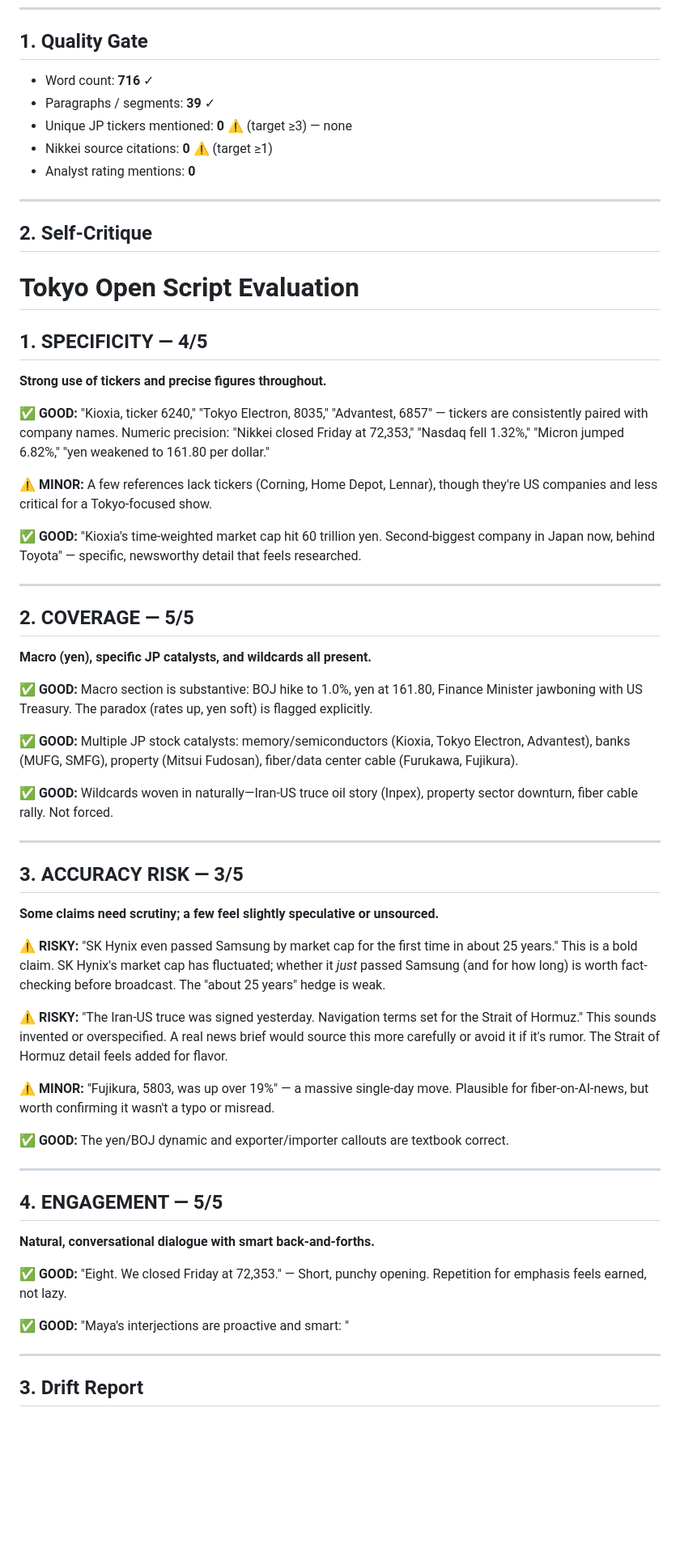
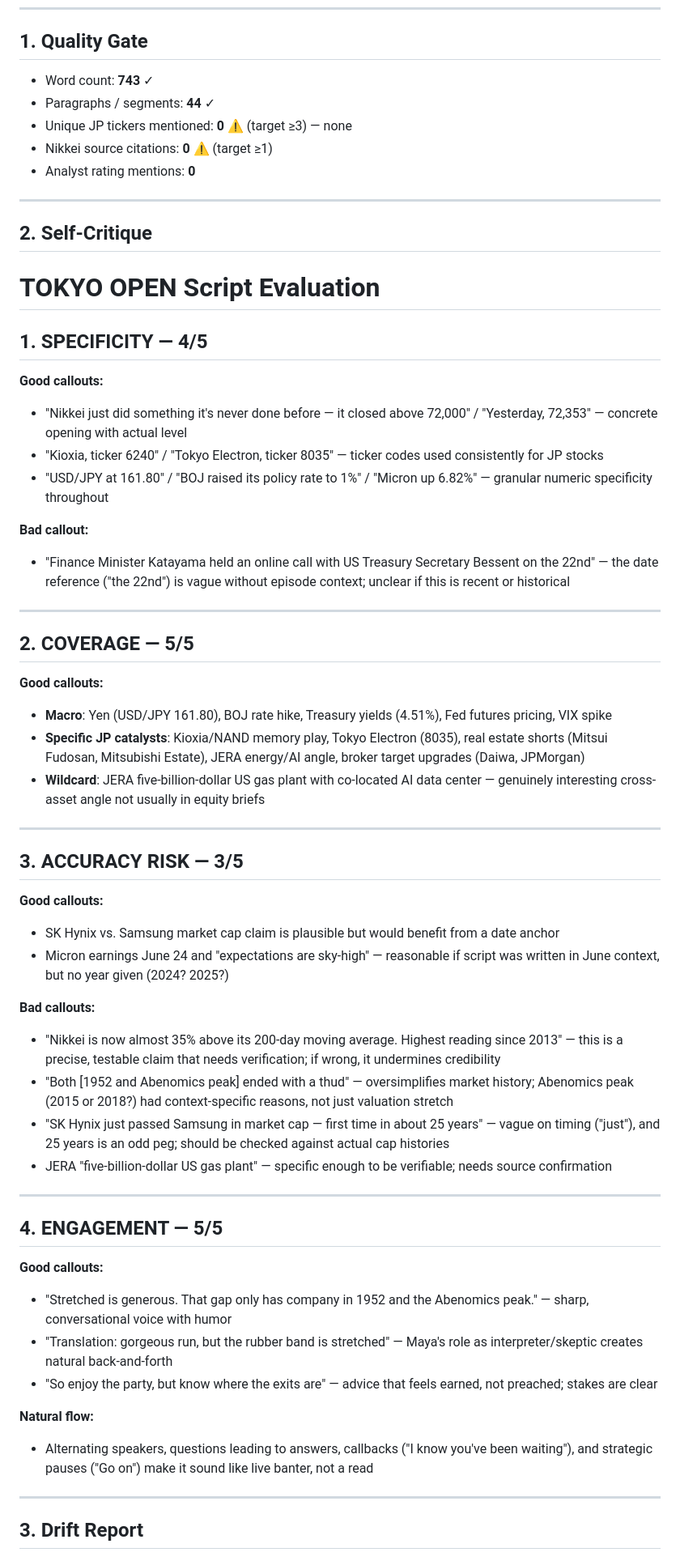
Before and after one commit to AlienPigDuck/special-doodle, a Markdown page: tokyoopen/findings/2026-06-23.md, the part around one of its changes. Shown at 81% size. Rendered like a GitHub page; blank space fills up the shorter version.

```diff
--- a/tokyoopen/findings/2026-06-23.md
+++ b/tokyoopen/findings/2026-06-23.md
@@ -7,8 +7,8 @@ Scripts analysed: 4 (today + 3 previous)
 
 ## 1. Quality Gate
 
-- Word count: **716** ✓
-- Paragraphs / segments: **39** ✓
+- Word count: **743** ✓
+- Paragraphs / segments: **44** ✓
 - Unique JP tickers mentioned: **0** ⚠ (target ≥3) — none
 - Nikkei source citations: **0** ⚠ (target ≥1)
 - Analyst rating mentions: **0**
@@ -17,49 +17,52 @@ Scripts analysed: 4 (today + 3 previous)
 
 ## 2. Self-Critique
 
-# Tokyo Open Script Evaluation
+# TOKYO OPEN Script Evaluation
 
 ## 1. SPECIFICITY — 4/5
-**Strong use of tickers and precise figures throughout.**
 
-✅ **GOOD:** "Kioxia, ticker 6240," "Tokyo Electron, 8035," "Advantest, 6857" — tickers are consistently paired with company names. Numeric precision: "Nikkei closed Friday at 72,353," "Nasdaq fell 1.32%," "Micron jumped 6.82%," "yen weakened to 161.80 per dollar."
+**Good callouts:**
+- "Nikkei just did something it's never done before — it closed above 72,000" / "Yesterday, 72,353" — concrete opening with actual level
+- "Kioxia, ticker 6240" / "Tokyo Electron, ticker 8035" — ticker codes used consistently for JP stocks
+- "USD/JPY at 161.80" / "BOJ raised its policy rate to 1%" / "Micron up 6.82%" — granular numeric specificity throughout
 
-⚠️ **MINOR:** A few references lack tickers (Corning, Home Depot, Lennar), though they're US companies and less critical for a Tokyo-focused show.
-
-✅ **GOOD:** "Kioxia's time-weighted market cap hit 60 trillion yen. Second-biggest company in Japan now, behind Toyota" — specific, newsworthy detail that feels researched.
+**Bad callout:**
+- "Finance Minister Katayama held an online call with US Treasury Secretary Bessent on the 22nd" — the date reference ("the 22nd") is vague without episode context; unclear if this is recent or historical
 
 ---
 
 ## 2. COVERAGE — 5/5
-**Macro (yen), specific JP catalysts, and wildcards all present.**
 
-✅ **GOOD:** Macro section is substantive: BOJ hike to 1.0%, yen at 161.80, Finance Minister jawboning with US Treasury. The paradox (rates up, yen soft) is flagged explicitly.
-
-✅ **GOOD:** Multiple JP stock catalysts: memory/semiconductors (Kioxia, Tokyo Electron, Advantest), banks (MUFG, SMFG), property (Mitsui Fudosan), fiber/data center cable (Furukawa, Fujikura).
-
-✅ **GOOD:** Wildcards woven in naturally—Iran-US truce oil story (Inpex), property sector downturn, fiber cable rally. Not forced.
+**Good callouts:**
+- **Macro**: Yen (USD/JPY 161.80), BOJ rate hike, Treasury yields (4.51%), Fed futures pricing, VIX spike
+- **Specific JP catalysts**: Kioxia/NAND memory play, Tokyo Electron (8035), real estate shorts (Mitsui Fudosan, Mitsubishi Estate), JERA energy/AI angle, broker target upgrades (Daiwa, JPMorgan)
+- **Wildcard**: JERA five-billion-dollar US gas plant with co-located AI data center — genuinely interesting cross-asset angle not usually in equity briefs
 
 ---
 
 ## 3. ACCURACY RISK — 3/5
-**Some claims need scrutiny; a few feel slightly speculative or unsourced.**
 
-⚠️ **RISKY:** "SK Hynix even passed Samsung by market cap for the first time in about 25 years." This is a bold claim. SK Hynix's market cap has fluctuated; whether it *just* passed Samsung (and for how long) is worth fact-checking before broadcast. The "about 25 years" hedge is weak.
+**Good callouts:**
+- SK Hynix vs. Samsung market cap claim is plausible but would benefit from a date anchor
+- Micron earnings June 24 and "expectations are sky-high" — reasonable if script was written in June context, but no year given (2024? 2025?)
 
-⚠️ **RISKY:** "The Iran-US truce was signed yesterday. Navigation terms set for the Strait of Hormuz." This sounds invented or overspecified. A real news brief would source this more carefully or avoid it if it's rumor. The Strait of Hormuz detail feels added for flavor.
-
-⚠️ **MINOR:** "Fujikura, 5803, was up over 19%" — a massive single-day move. Plausible for fiber-on-AI-news, but worth confirming it wasn't a typo or misread.
-
-✅ **GOOD:** The yen/BOJ dynamic and exporter/importer callouts are textbook correct.
+**Bad callouts:**
+- "Nikkei is now almost 35% above its 200-day moving average. Highest reading since 2013" — this is a precise, testable claim that needs verification; if wrong, it undermines credibility
+- "Both [1952 and Abenomics peak] ended with a thud" — oversimplifies market history; Abenomics peak (2015 or 2018?) had context-specific reasons, not just valuation stretch
+- "SK Hynix just passed Samsung in market cap — first time in about 25 years" — vague on timing ("just"), and 25 years is an odd peg; should be checked against actual cap histories
+- JERA "five-billion-dollar US gas plant" — specific enough to be verifiable; needs source confirmation
 
 ---
 
 ## 4. ENGAGEMENT — 5/5
-**Natural, conversational dialogue with smart back-and-forths.**
 
-✅ **GOOD:** "Eight. We closed Friday at 72,353." — Short, punchy opening. Repetition for emphasis feels earned, not lazy.
+**Good callouts:**
+- "Stretched is generous. That gap only has company in 1952 and the Abenomics peak." — sharp, conversational voice with humor
+- "Translation: gorgeous run, but the rubber band is stretched" — Maya's role as interpreter/skeptic creates natural back-and-forth
+- "So enjoy the party, but know where the exits are" — advice that feels earned, not preached; stakes are clear
 
-✅ **GOOD:** "Maya's interjections are proactive and smart: "
+**Natural flow:**
+- Alternating speakers, questions leading to answers, callbacks ("I know you've been waiting"), and strategic pauses ("Go on") make it sound like live banter, not a read
 
 ---
 
```
Also changed, not shown: other parts of tokyoopen/findings/2026-06-23.md (+36 -40 lines).
